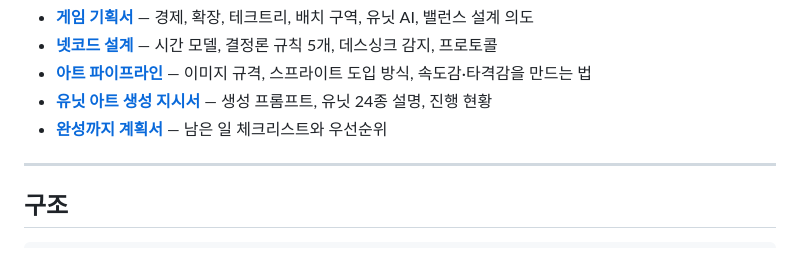
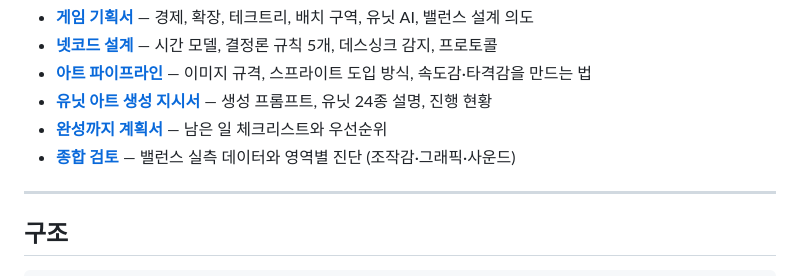
Before and after one commit to nonojin99/Royale, a Markdown page: README.md, the part around the change. Drawn GitHub-style.

```diff
--- a/README.md
+++ b/README.md
@@ -28,6 +28,7 @@
 - **[아트 파이프라인](docs/ART_PIPELINE.md)** — 이미지 규격, 스프라이트 도입 방식, 속도감·타격감을 만드는 법
 - **[유닛 아트 생성 지시서](docs/ART_ORDERS.md)** — 생성 프롬프트, 유닛 24종 설명, 진행 현황
 - **[완성까지 계획서](docs/PLAN.md)** — 남은 일 체크리스트와 우선순위
+- **[종합 검토](docs/REVIEW.md)** — 밸런스 실측 데이터와 영역별 진단 (조작감·그래픽·사운드)
 
 ---
 
```
Also changed, not shown: docs/PLAN.md (+11 -5 lines), docs/REVIEW.md (added, +148 -0 lines).
